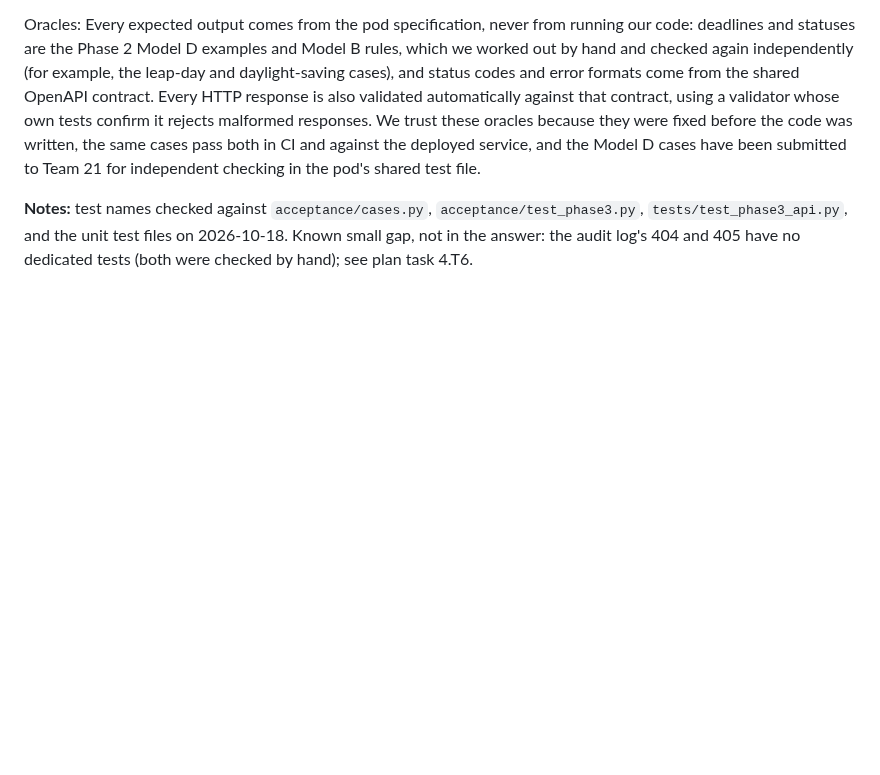
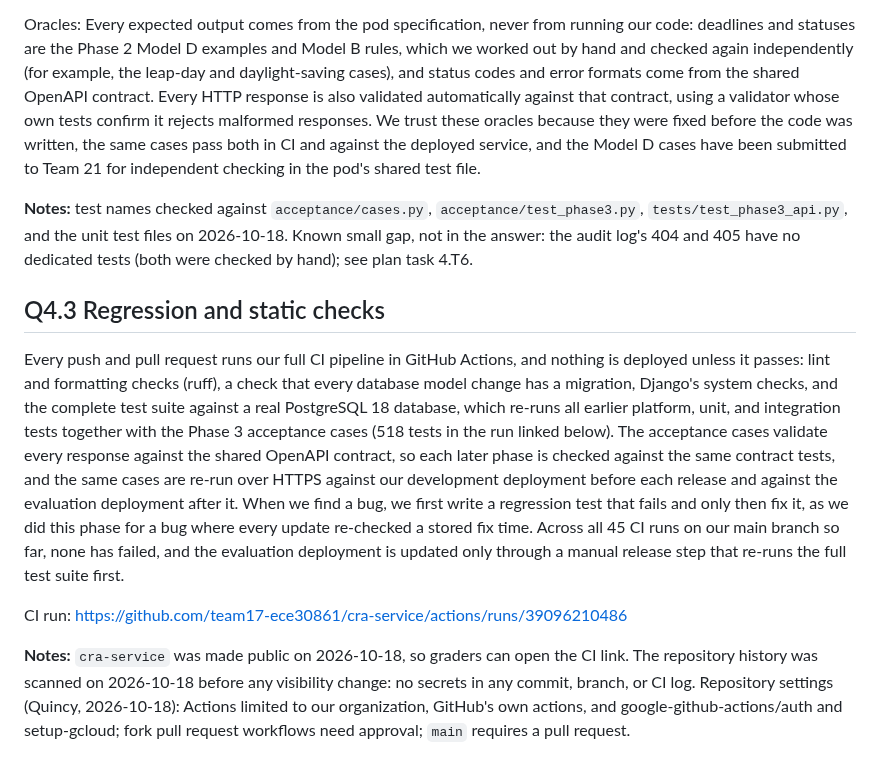
Before and after one commit to team17-ece30861/cra-service, a Markdown page: docs/reports/phase3.md, the part around the change. Rendered like a GitHub page; blank space fills up the shorter version.

```diff
--- a/docs/reports/phase3.md
+++ b/docs/reports/phase3.md
@@ -120,3 +120,11 @@ AC-19 (early check) │ Requirement(s): REQ-18 │ Test(s): restart check on our
 Oracles: Every expected output comes from the pod specification, never from running our code: deadlines and statuses are the Phase 2 Model D examples and Model B rules, which we worked out by hand and checked again independently (for example, the leap-day and daylight-saving cases), and status codes and error formats come from the shared OpenAPI contract. Every HTTP response is also validated automatically against that contract, using a validator whose own tests confirm it rejects malformed responses. We trust these oracles because they were fixed before the code was written, the same cases pass both in CI and against the deployed service, and the Model D cases have been submitted to Team 21 for independent checking in the pod's shared test file.
 
 **Notes:** test names checked against `acceptance/cases.py`, `acceptance/test_phase3.py`, `tests/test_phase3_api.py`, and the unit test files on 2026-10-18. Known small gap, not in the answer: the audit log's 404 and 405 have no dedicated tests (both were checked by hand); see plan task 4.T6.
+
+## Q4.3 Regression and static checks
+
+Every push and pull request runs our full CI pipeline in GitHub Actions, and nothing is deployed unless it passes: lint and formatting checks (ruff), a check that every database model change has a migration, Django's system checks, and the complete test suite against a real PostgreSQL 18 database, which re-runs all earlier platform, unit, and integration tests together with the Phase 3 acceptance cases (518 tests in the run linked below). The acceptance cases validate every response against the shared OpenAPI contract, so each later phase is checked against the same contract tests, and the same cases are re-run over HTTPS against our development deployment before each release and against the evaluation deployment after it. When we find a bug, we first write a regression test that fails and only then fix it, as we did this phase for a bug where every update re-checked a stored fix time. Across all 45 CI runs on our main branch so far, none has failed, and the evaluation deployment is updated only through a manual release step that re-runs the full test suite first.
+
+CI run: https://github.com/team17-ece30861/cra-service/actions/runs/39096210486
+
+**Notes:** `cra-service` was made public on 2026-10-18, so graders can open the CI link. The repository history was scanned on 2026-10-18 before any visibility change: no secrets in any commit, branch, or CI log. Repository settings (Quincy, 2026-10-18): Actions limited to our organization, GitHub's own actions, and google-github-actions/auth and setup-gcloud; fork pull request workflows need approval; `main` requires a pull request.
```
Also changed, not shown: AGENTS.md (+1 -1 lines), docs/decisions.md (+1 -0 lines).
